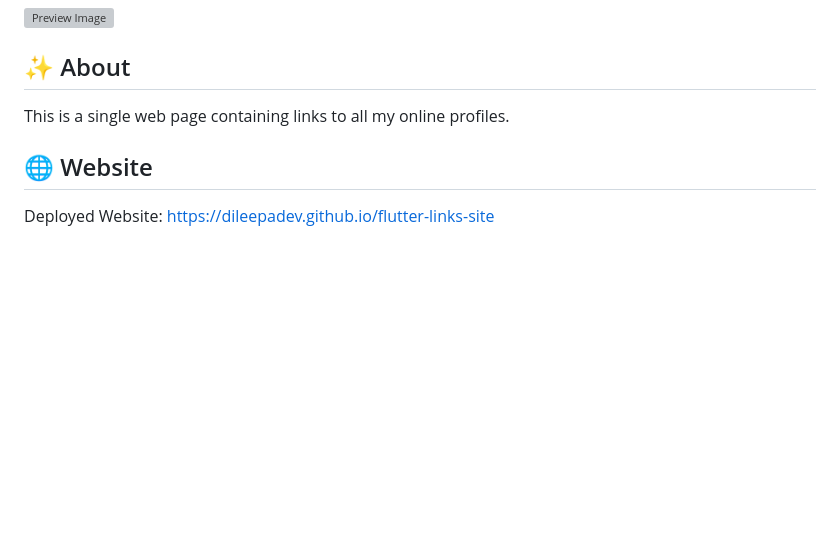
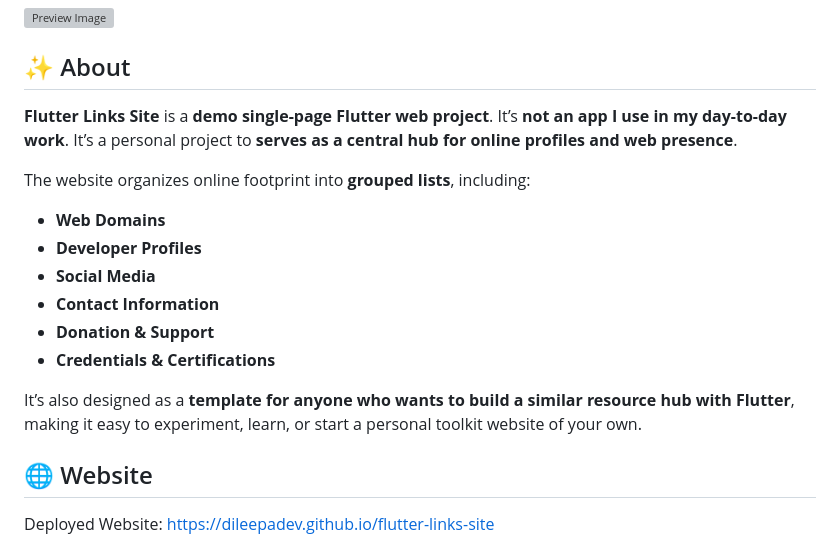
Before and after one commit to dileepadev/flutter-links-site, a Markdown page: README.md, the part around one of its changes. GitHub-like rendering; blank space fills up the shorter version; grey boxes are pictures that could not be loaded.

Commit message:
docs: Update README.md about and release dates

```diff
--- a/README.md
+++ b/README.md
@@ -18,7 +18,18 @@
 
 ## ✨ About
 
-This is a single web page containing links to all my online profiles.
+**Flutter Links Site** is a **demo single-page Flutter web project**. It’s **not an app I use in my day-to-day work**. It’s a personal project to **serves as a central hub for online profiles and web presence**.
+
+The website organizes online footprint into **grouped lists**, including:
+
+* **Web Domains**
+* **Developer Profiles**
+* **Social Media**
+* **Contact Information**
+* **Donation & Support**
+* **Credentials & Certifications**
+
+It’s also designed as a **template for anyone who wants to build a similar resource hub with Flutter**, making it easy to experiment, learn, or start a personal toolkit website of your own.
 
 ## 🌐 Website
 
```
Also changed, not shown: other parts of README.md (+32 -32 lines).
